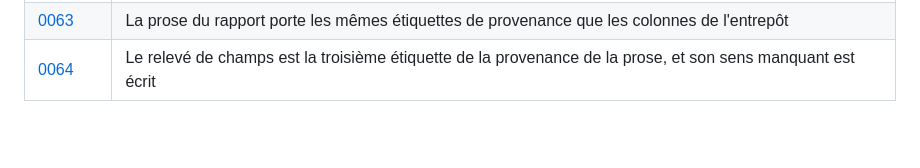
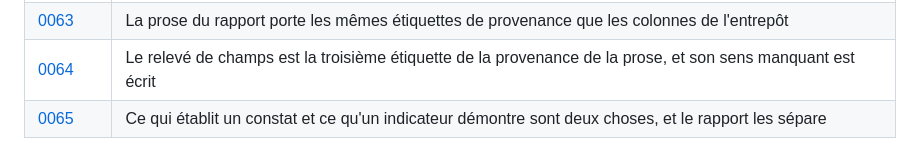
Before and after one commit to medanouarzaki/saa-hospital-analytics, a Markdown page: docs/decisions/README.md, the part around the change. GitHub-like rendering; blank space fills up the shorter version.

Commit message:
docs(decisions): consigner la séparation du constat et de la démonstration

```diff
--- a/docs/decisions/README.md
+++ b/docs/decisions/README.md
@@ -78,3 +78,4 @@ chaque exécution.
 | [0062](0062-l-etat-declare-du-document-et-ses-marqueurs-nominatifs.md) | Le document déclare son état, et cet état dit ce que ses marqueurs nominatifs doivent porter |
 | [0063](0063-la-prose-du-rapport-porte-les-memes-etiquettes-de-provenance-que-les-colonnes.md) | La prose du rapport porte les mêmes étiquettes de provenance que les colonnes de l'entrepôt |
 | [0064](0064-le-releve-de-champs-est-la-troisieme-etiquette-de-la-provenance-de-la-prose.md) | Le relevé de champs est la troisième étiquette de la provenance de la prose, et son sens manquant est écrit |
+| [0065](0065-ce-qui-etablit-un-constat-et-ce-qu-un-indicateur-demontre.md) | Ce qui établit un constat et ce qu'un indicateur démontre sont deux choses, et le rapport les sépare |
```
Also changed, not shown: docs/decisions/0065-ce-qui-etablit-un-constat-et-ce-qu-un-indicateur-demontre.md (added, +96 -0 lines).
